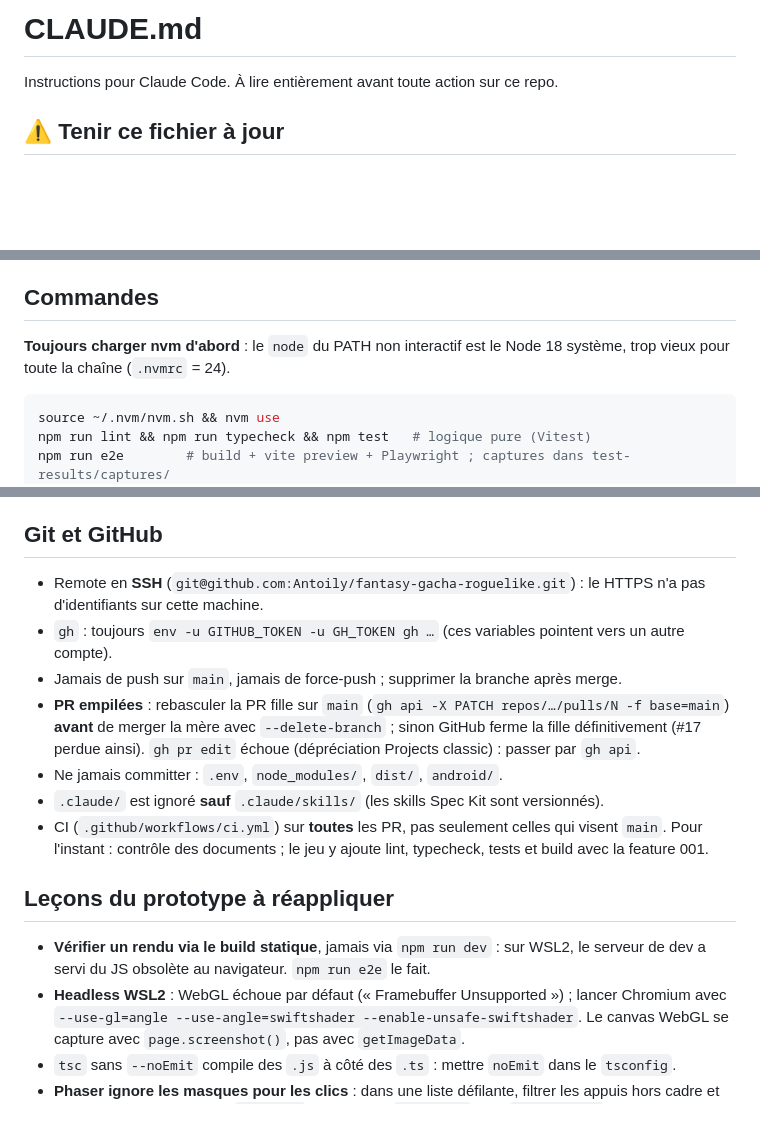
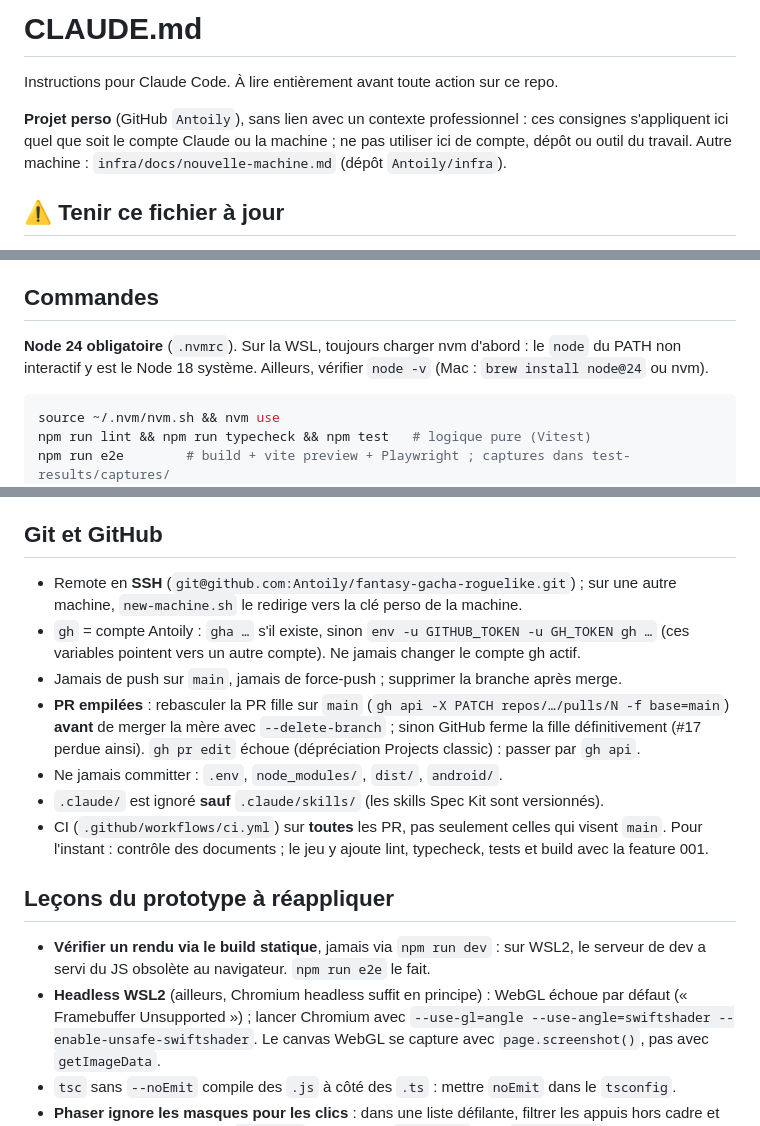
Before and after one commit to Antoily/fantasy-gacha-roguelike, a Markdown page: CLAUDE.md, 3 parts joined by grey strips. GitHub-like rendering; blank space fills up the shorter version.

Commit message:
docs(claude): consignes valables sur toute machine
Co-Authored-By: Claude Opus 5.5 <noreply@anthropic.com>

````diff
--- a/CLAUDE.md
+++ b/CLAUDE.md
@@ -1,6 +1,10 @@
 # CLAUDE.md
 
 Instructions pour Claude Code. À lire entièrement avant toute action sur ce repo.
+
+**Projet perso** (GitHub `Antoily`), sans lien avec un contexte professionnel : ces consignes
+s'appliquent ici quel que soit le compte Claude ou la machine ; ne pas utiliser ici de compte, dépôt
+ou outil du travail. Autre machine : `infra/docs/nouvelle-machine.md` (dépôt `Antoily/infra`).
 
 ## ⚠️ Tenir ce fichier à jour
 
@@ -28,8 +32,9 @@ TS 6 + Vite 8 sur Node 24, local-only (ADR 0004). Features livrées : 001 Tirage
 
 ## Commandes
 
-**Toujours charger nvm d'abord** : le `node` du PATH non interactif est le Node 18
-système, trop vieux pour toute la chaîne (`.nvmrc` = 24).
+**Node 24 obligatoire** (`.nvmrc`). Sur la WSL, toujours charger nvm d'abord : le `node`
+du PATH non interactif y est le Node 18 système. Ailleurs, vérifier `node -v` (Mac :
+`brew install node@24` ou nvm).
 
 ```bash
 source ~/.nvm/nvm.sh && nvm use
@@ -97,10 +102,10 @@ Skills installés dans `.claude/skills/speckit-*` (Spec Kit **v1.2.1**, épingl
 
 ## Git et GitHub
 
-- Remote en **SSH** (`git@github.com:Antoily/fantasy-gacha-roguelike.git`) : le HTTPS
-  n'a pas d'identifiants sur cette machine.
-- `gh` : toujours `env -u GITHUB_TOKEN -u GH_TOKEN gh …` (ces variables pointent vers
-  un autre compte).
+- Remote en **SSH** (`git@github.com:Antoily/fantasy-gacha-roguelike.git`) ; sur une
+  autre machine, `new-machine.sh` le redirige vers la clé perso de la machine.
+- `gh` = compte Antoily : `gha …` s'il existe, sinon `env -u GITHUB_TOKEN -u GH_TOKEN gh …`
+  (ces variables pointent vers un autre compte). Ne jamais changer le compte gh actif.
 - Jamais de push sur `main`, jamais de force-push ; supprimer la branche après merge.
 - **PR empilées** : rebasculer la PR fille sur `main` (`gh api -X PATCH repos/…/pulls/N -f base=main`) **avant** de merger la mère avec `--delete-branch` ; sinon GitHub ferme la fille définitivement (#17 perdue ainsi). `gh pr edit` échoue (dépréciation Projects classic) : passer par `gh api`.
 - Ne jamais committer : `.env`, `node_modules/`, `dist/`, `android/`.
@@ -113,7 +118,7 @@ Skills installés dans `.claude/skills/speckit-*` (Spec Kit **v1.2.1**, épingl
 
 - **Vérifier un rendu via le build statique**, jamais via `npm run dev` : sur WSL2, le
   serveur de dev a servi du JS obsolète au navigateur. `npm run e2e` le fait.
-- **Headless WSL2** : WebGL échoue par défaut (« Framebuffer Unsupported ») ; lancer
+- **Headless WSL2** (ailleurs, Chromium headless suffit en principe) : WebGL échoue par défaut (« Framebuffer Unsupported ») ; lancer
   Chromium avec `--use-gl=angle --use-angle=swiftshader --enable-unsafe-swiftshader`.
   Le canvas WebGL se capture avec `page.screenshot()`, pas avec `getImageData`.
 - `tsc` sans `--noEmit` compile des `.js` à côté des `.ts` : mettre `noEmit` dans le
````
